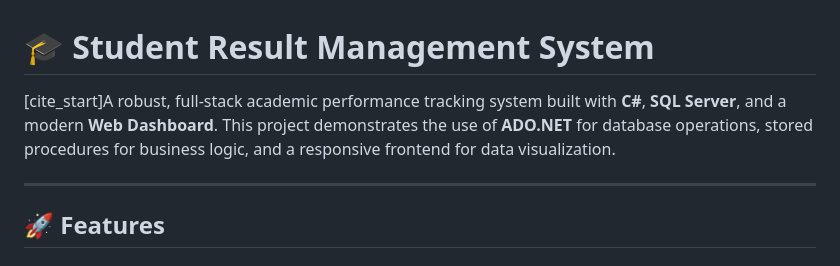
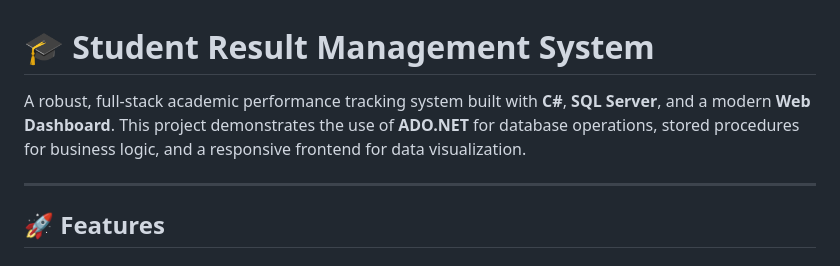
Before and after one commit to shivamrajput0563-netizen/student-result, a Markdown page: README.md, the part around the change. Drawn GitHub-style.

Commit message:
Clean up project description in README
Removed citation markers from project description.

```diff
--- a/README.md
+++ b/README.md
@@ -1,6 +1,6 @@
 # 🎓 Student Result Management System
 
-[cite_start]A robust, full-stack academic performance tracking system built with **C#**, **SQL Server**, and a modern **Web Dashboard**. This project demonstrates the use of **ADO.NET** for database operations, stored procedures for business logic, and a responsive frontend for data visualization.
+A robust, full-stack academic performance tracking system built with **C#**, **SQL Server**, and a modern **Web Dashboard**. This project demonstrates the use of **ADO.NET** for database operations, stored procedures for business logic, and a responsive frontend for data visualization.
 
 ---
 
```
